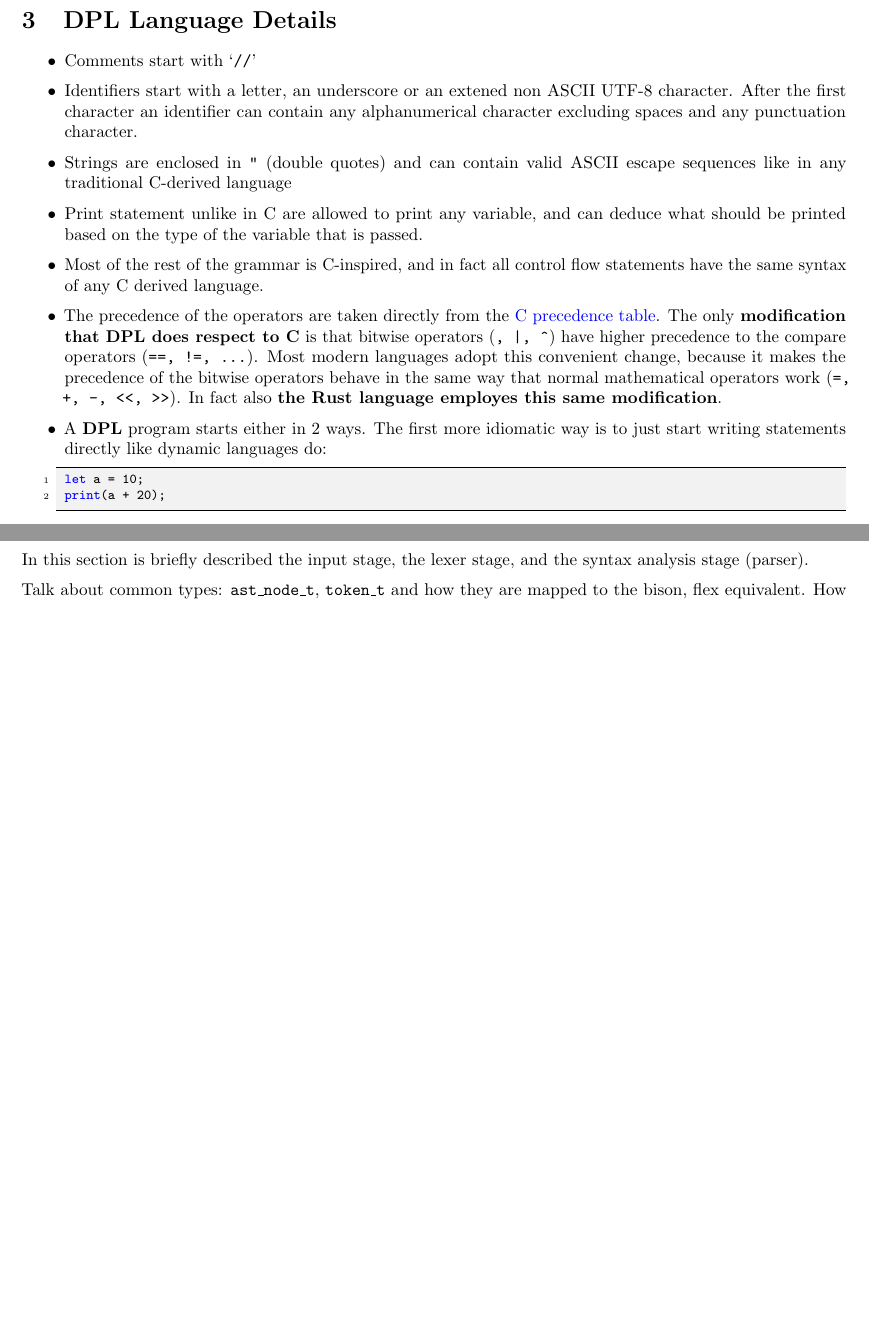
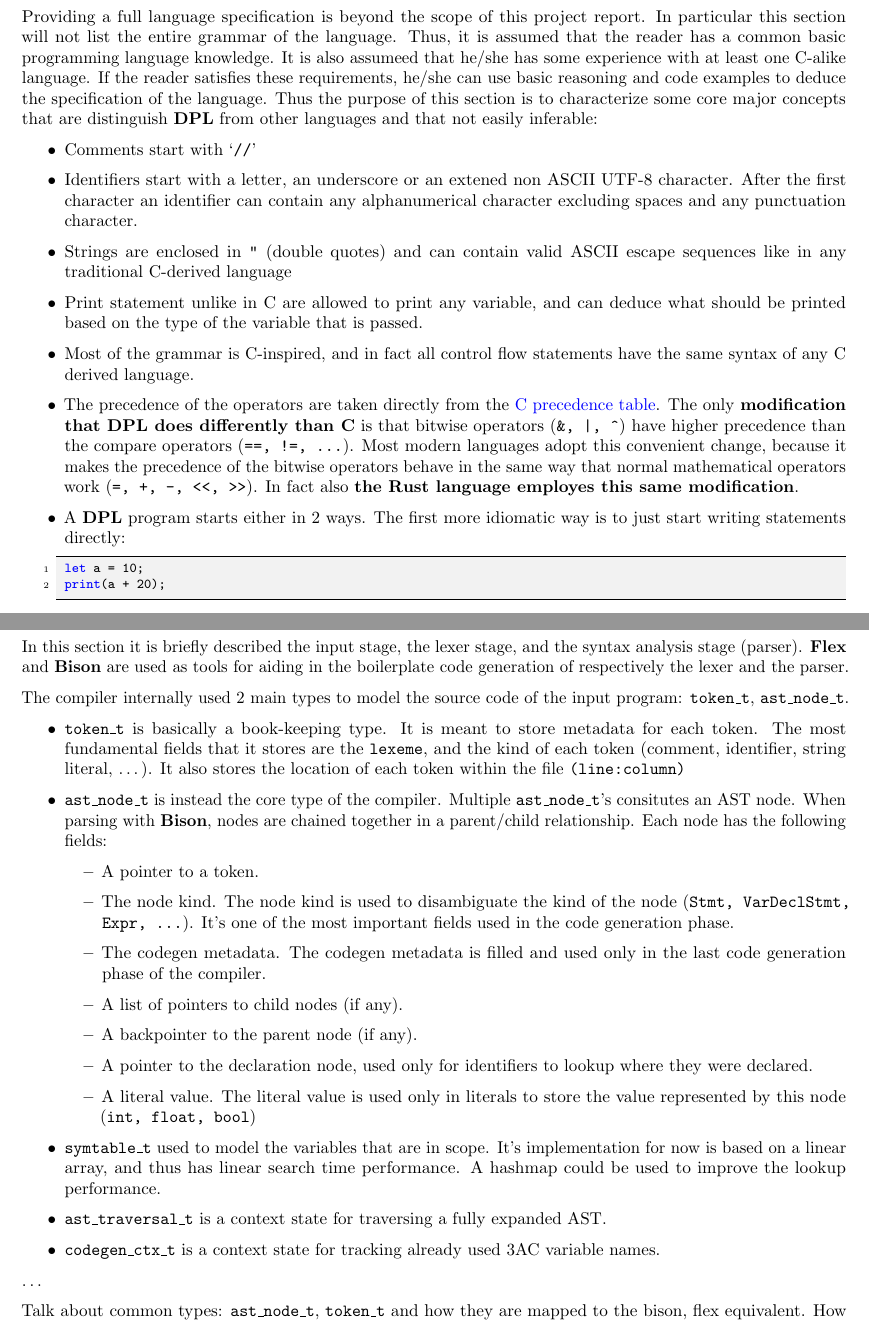
Before and after one commit to dparo/dpcc, a LaTeX document (docs/main.tex): two parts of pages 6 and 7 of 12, joined at a grey line, cut at the place of the change, the shorter picture padded with empty space. Compiled offline with pdfLaTeX.

Commit message:
More docs

```diff
--- a/docs/main.tex
+++ b/docs/main.tex
@@ -375,6 +375,15 @@ otherwise the compiler will complain with either warnings or errors.
 \clearpage
 
 \section{DPL Language Details}
+
+Providing a full language specification is beyond the scope of this project report. In particular
+this section will not list the entire grammar of the language. Thus, it is assumed
+that the reader has a common basic programming language knowledge. It is also assumeed that he/she has some experience
+with at least one C-alike language. If the reader satisfies these requirements, he/she can use
+basic reasoning and code examples to deduce the specification of the language. Thus the purpose
+of this section is to characterize some core major concepts that are distinguish
+\textbf{DPL} from other languages and that not easily inferable:
+
 \begin{itemize}
     \item Comments start with `\texttt{//}'
     \item Identifiers start with a letter, an underscore or an extened non ASCII UTF-8 character. After the first
@@ -383,16 +392,16 @@ otherwise the compiler will complain with either warnings or errors.
         in any traditional C-derived language
     \item Print statement unlike in C are allowed to print any variable, and can deduce what should be printed
         based on the type of the variable that is passed.
-    \item Most of the rest of the grammar is C-inspired, and in fact all control flow statements have
+    \item Most of the grammar is C-inspired, and in fact all control flow statements have
         the same syntax of any C derived language.
     \item The precedence of the operators are taken directly from the \urlref{https://en.cppreference.com/w/c/language/operator_precedence}{C precedence table}.
-        The only \textbf{modification that DPL does respect to C} is that bitwise operators (\texttt{&, |, \^})
-        have higher precedence to the compare operators (\texttt{==, !=, \dots}). Most modern languages
+        The only \textbf{modification that DPL does differently than C} is that bitwise operators (\texttt{\&, |, \^})
+        have higher precedence than the compare operators (\texttt{==, !=, \dots}). Most modern languages
         adopt this convenient change, because it makes the precedence of the bitwise operators behave in the same
         way that normal mathematical operators work (\texttt{=, +, -, <<, >>}).
         In fact also \textbf{the Rust language employes this same modification}.
     \item A \textbf{DPL} program starts either in 2 ways. The first more idiomatic way is to just start
-        writing statements directly like dynamic languages do:
+        writing statements directly:
         \begin{lstlisting}[language=DPL]
 let a = 10;
 print(a + 20);
@@ -425,7 +434,35 @@ fn main() {
 \clearpage
 \section{DPCC compiler Implementation Details}
 
-In this section is briefly described the input stage, the lexer stage, and the syntax analysis stage (parser).
+In this section it is briefly described the input stage, the lexer stage, and the syntax analysis stage (parser).
+\textbf{Flex} and \textbf{Bison} are used as tools for aiding in the boilerplate code generation of respectively the lexer and the parser.
+
+The compiler internally used 2 main types to model the source code of the input program: \texttt{token\_t}, \texttt{ast\_node\_t}.
+
+
+\begin{itemize}
+    \item \texttt{token\_t} is basically a book-keeping type. It is meant to store metadata for each token. The most fundamental
+        fields that it stores are the \texttt{lexeme}, and the kind of each token (comment, identifier, string literal, \dots). It also stores the location of each token within the file \texttt{(line:column)}
+    \item \texttt{ast\_node\_t} is instead the core type of the compiler. Multiple \texttt{ast\_node\_t}'s consitutes an AST node. When parsing
+        with \textbf{Bison}, nodes are chained together in a parent/child relationship. Each node has the following fields:
+        \begin{itemize}
+            \item A pointer to a token.
+            \item The node kind. The node kind is used to disambiguate the kind of the node (\texttt{Stmt, VarDeclStmt, Expr, \dots}). It's one of the most important fields used in the code generation phase.
+            \item The codegen metadata. The codegen metadata is filled and used only in the last code generation phase of the compiler.
+            \item A list of pointers to child nodes (if any).
+            \item A backpointer to the parent node (if any).
+            \item A pointer to the declaration node, used only for identifiers to lookup where they were declared.
+            \item A literal value. The literal value is used only in literals to store the value represented by this node (\texttt{int, float, bool})
+        \end{itemize}
+
+    \item \texttt{symtable\_t} used to model the variables that are in scope. It's implementation for now is based on a linear array, and thus has linear search time performance.
+        A hashmap could be used to improve the lookup performance.
+    \item \texttt{ast\_traversal\_t} is a context state for traversing a fully expanded AST.
+    \item \texttt{codegen\_ctx\_t} is a context state for tracking already used 3AC variable names.
+\end{itemize}
+
+
+\dots
 
 Talk about common types: \texttt{ast\_node\_t}, \texttt{token\_t} and how they are mapped to the bison, flex equivalent.
 How they are used and how they flow in the system. Explain that Bison is mostly used as a syntax
```
Also changed, not shown: docs/main.pdf, docs/main.tex (21 more changed lines).
